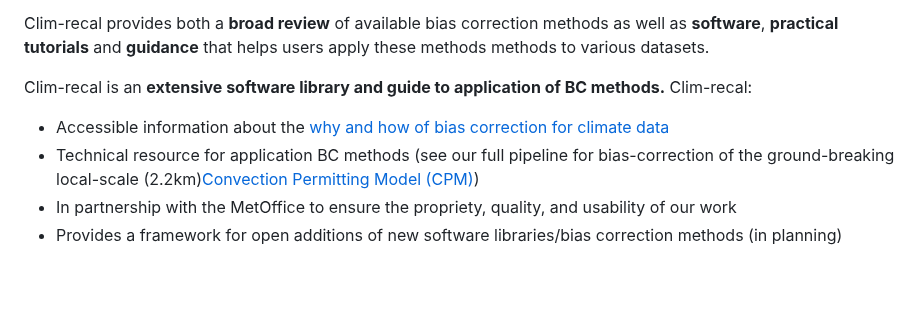
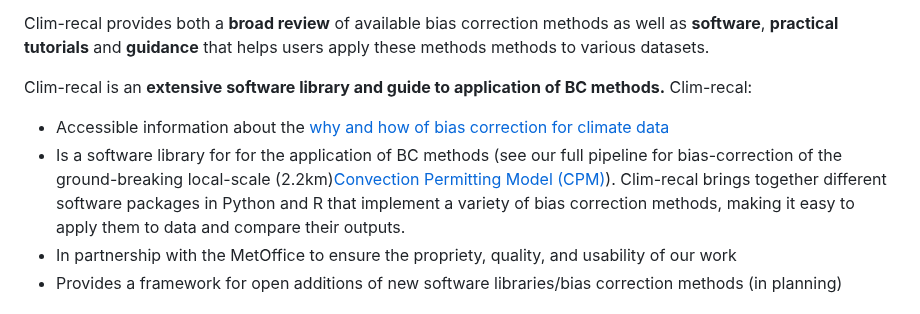
Before and after one commit to alan-turing-institute/clim-recal, a Markdown page: README.md, the part around the change. Drawn GitHub-style; blank space fills up the shorter version.

Commit message:
ENH readme - improve description
Co-authored-by: Greg Mingas <gmingas@turing.ac.uk>

```diff
--- a/README.md
+++ b/README.md
@@ -7,7 +7,7 @@ Clim-recal provides both a **broad review** of available bias correction methods
 Clim-recal is an **extensive software library and guide to application of BC methods.** Clim-recal:
 
 - Accessible information about the [why and how of bias correction for climate data](#why-bias-correction)
-- Technical resource for application BC methods (see our full pipeline for bias-correction of the ground-breaking local-scale (2.2km)[Convection Permitting Model (CPM)](https://www.metoffice.gov.uk/pub/data/weather/uk/ukcp18/science-reports/UKCP-Convection-permitting-model-projections-report.pdf))
+- Is a software library for for the application of BC methods (see our full pipeline for bias-correction of the ground-breaking local-scale (2.2km)[Convection Permitting Model (CPM)](https://www.metoffice.gov.uk/pub/data/weather/uk/ukcp18/science-reports/UKCP-Convection-permitting-model-projections-report.pdf)). Clim-recal brings together different software packages in Python and R that implement a variety of bias correction methods, making it easy to apply them to data and compare their outputs.
 - In partnership with the MetOffice to ensure the propriety, quality, and usability of our work
 - Provides a framework for open additions of new software libraries/bias correction methods (in planning)
 
```
